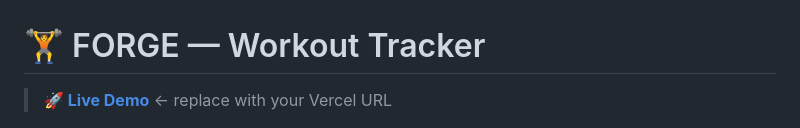
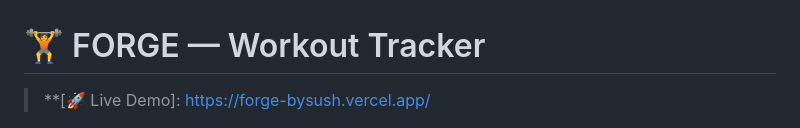
Before and after one commit to Susmithay08/Forge, a Markdown page: README.md, the part around the change. Drawn GitHub-style.

```diff
--- a/README.md
+++ b/README.md
@@ -1,6 +1,6 @@
 # 🏋️ FORGE — Workout Tracker
 
-> **[🚀 Live Demo](https://workout-tracker.vercel.app)** ← replace with your Vercel URL
+> **[🚀 Live Demo]: https://forge-bysush.vercel.app/
 
 ![FORGE Workout Tracker](live.png)
 
```
